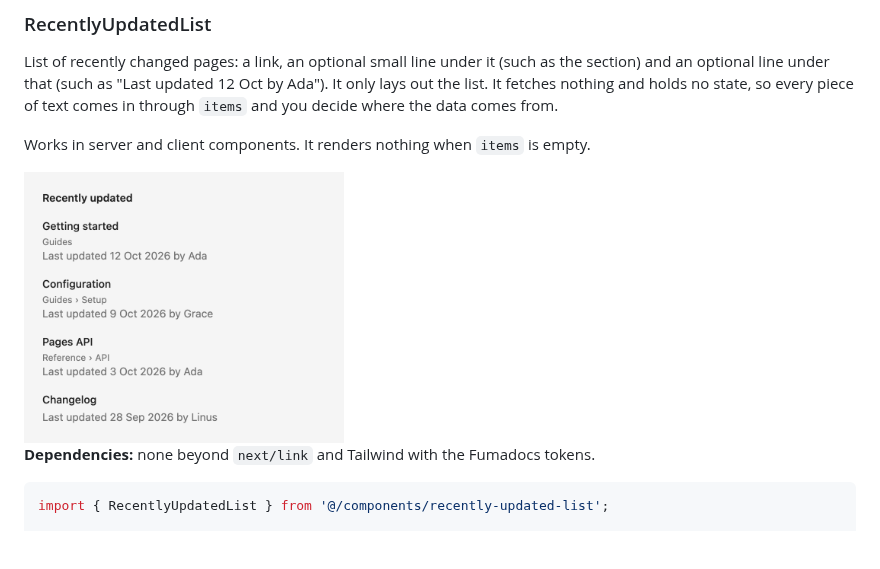
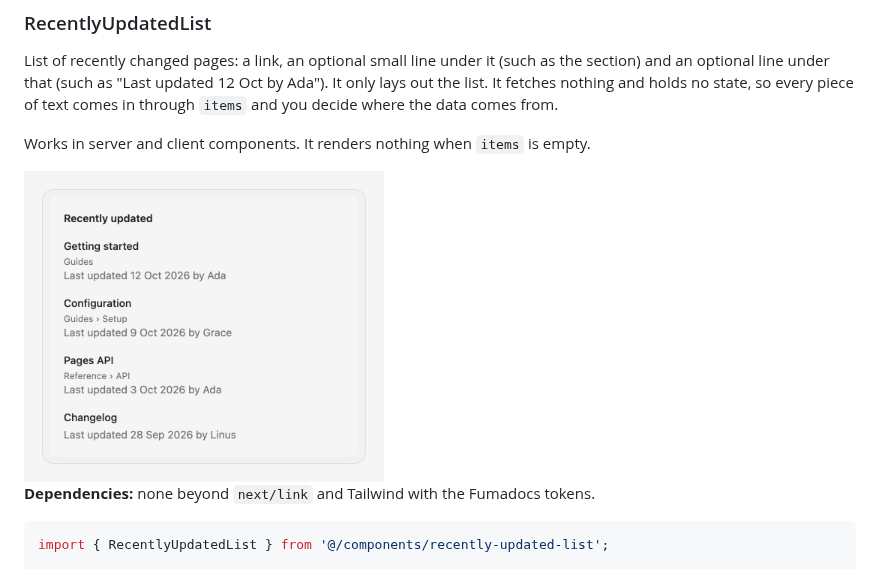
Before and after one commit to sebastianhuus/fumadocs-components, a Markdown page: README.md, the part around the change. GitHub-like rendering; pictures changed too: docs/previews/recently-updated-list-light.png; blank space fills up the shorter version.

Commit message:
Wrap RecentlyUpdatedList preview in a Frame
Co-Authored-By: Claude Sonnet 5.5 <noreply@anthropic.com>
Claude-Session: https://claude.ai/code/session_0121kxNFBZadoimDmhJeGX2b

```diff
--- a/README.md
+++ b/README.md
@@ -216,7 +216,7 @@ Works in server and client components. It renders nothing when `items` is empty.
 
 <picture>
   <source media="(prefers-color-scheme: dark)" srcset="docs/previews/recently-updated-list-dark.png">
-  <img alt="RecentlyUpdatedList with four pages" src="docs/previews/recently-updated-list-light.png" width="320">
+  <img alt="RecentlyUpdatedList with four pages" src="docs/previews/recently-updated-list-light.png" width="360">
 </picture>
 
 **Dependencies:** none beyond `next/link` and Tailwind with the Fumadocs tokens.
```
Also changed, not shown: docs/previews/recently-updated-list-dark.png, 1 other file.
